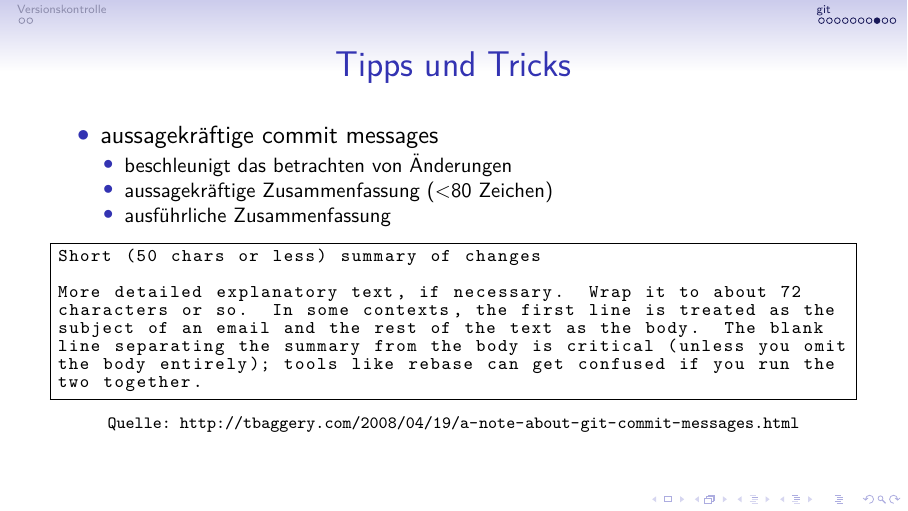
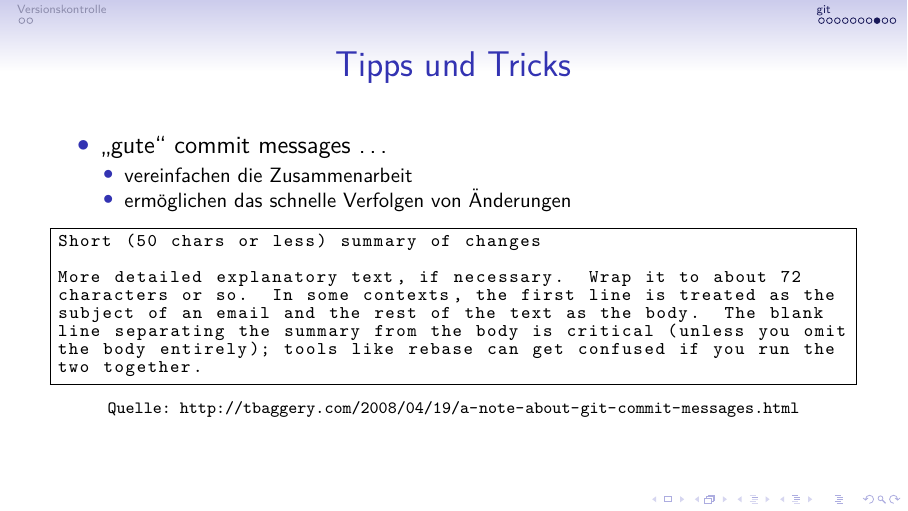
Before and after one commit to nblock/slides-git, a LaTeX poster (slides/slides-git.tex, which reads slides/sections/git.tex): page 13 of 15. Compiled offline with pdfLaTeX.

Commit message:
use better arguments for good commit messages

```diff
--- a/slides/sections/git.tex
+++ b/slides/sections/git.tex
@@ -109,11 +109,10 @@ tmp/**/*    #alle Dateien im Verzeichnis tmp/
 
 \begin{frame}[fragile]{Tipps und Tricks}
   \begin{itemize}
-    \item aussagekräftige commit messages
+    \item „gute“ commit messages \ldots
     \begin{itemize}
-      \item beschleunigt das betrachten von Änderungen
-      \item aussagekräftige Zusammenfassung ($<$80 Zeichen)
-      \item ausführliche Zusammenfassung
+      \item vereinfachen die Zusammenarbeit
+      \item ermöglichen das schnelle Verfolgen von Änderungen
     \end{itemize}
   \end{itemize}
     %todo
```
